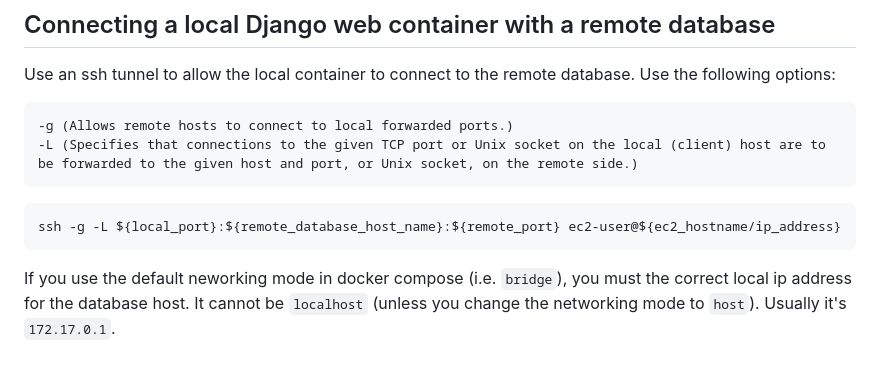
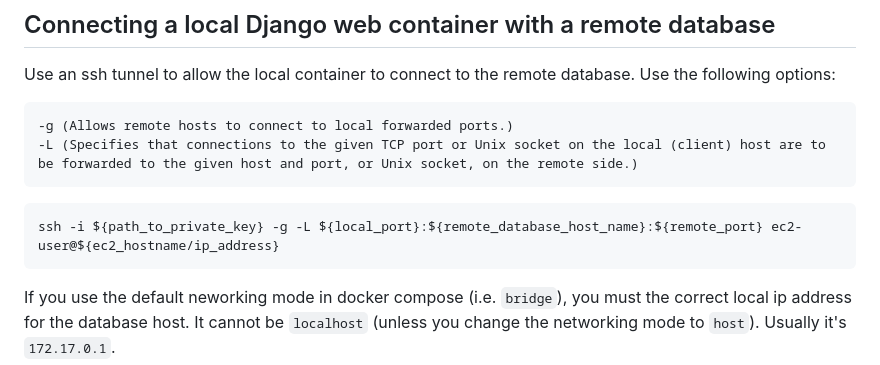
Before and after one commit to WorldHealthOrganization/tbsequencing-backend, a Markdown page: README.md, the part around the change. GitHub-like rendering.

````diff
--- a/README.md
+++ b/README.md
@@ -279,7 +279,7 @@ Use the following options:
 ```
 
 ```
-ssh -g -L ${local_port}:${remote_database_host_name}:${remote_port} ec2-user@${ec2_hostname/ip_address}
+ssh -i ${path_to_private_key} -g -L ${local_port}:${remote_database_host_name}:${remote_port} ec2-user@${ec2_hostname/ip_address}
 ```
 
 If you use the default neworking mode in docker compose (i.e. `bridge`), you must the correct local ip address for the database host.
````
